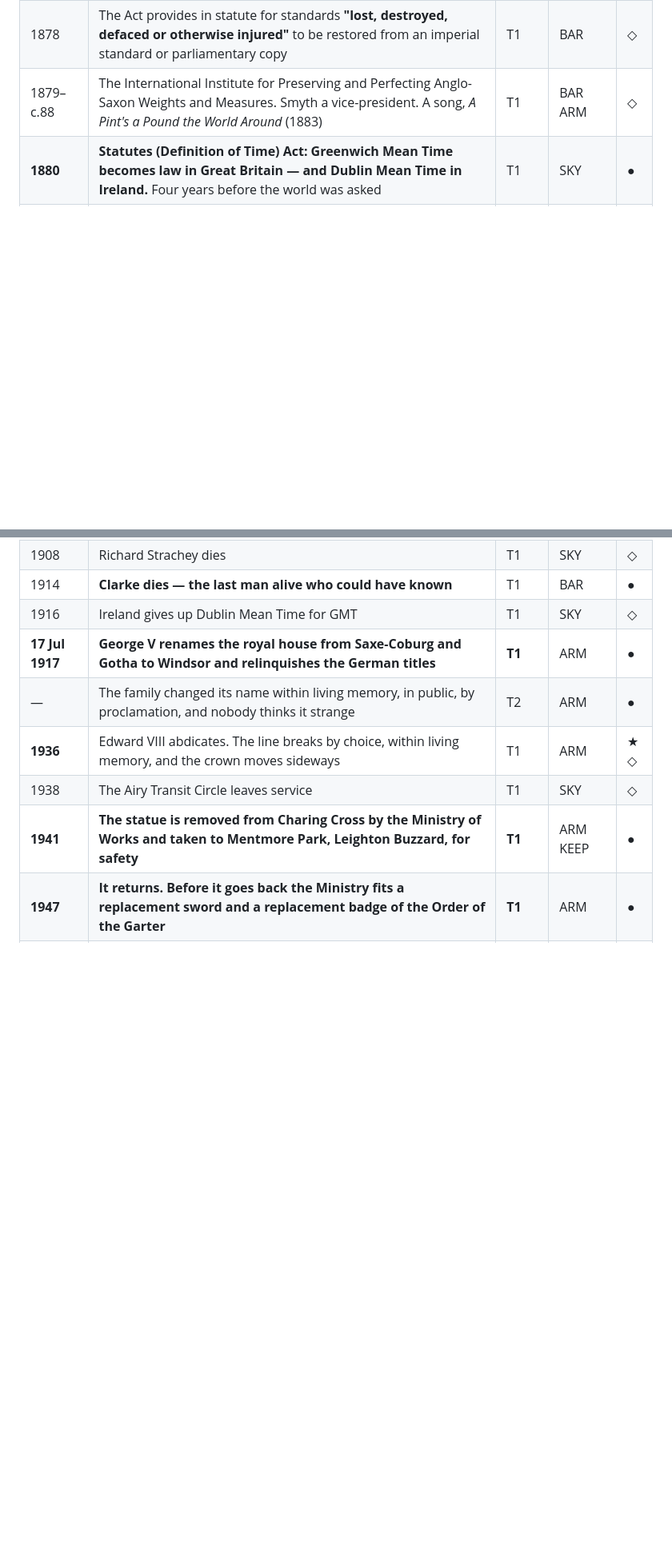
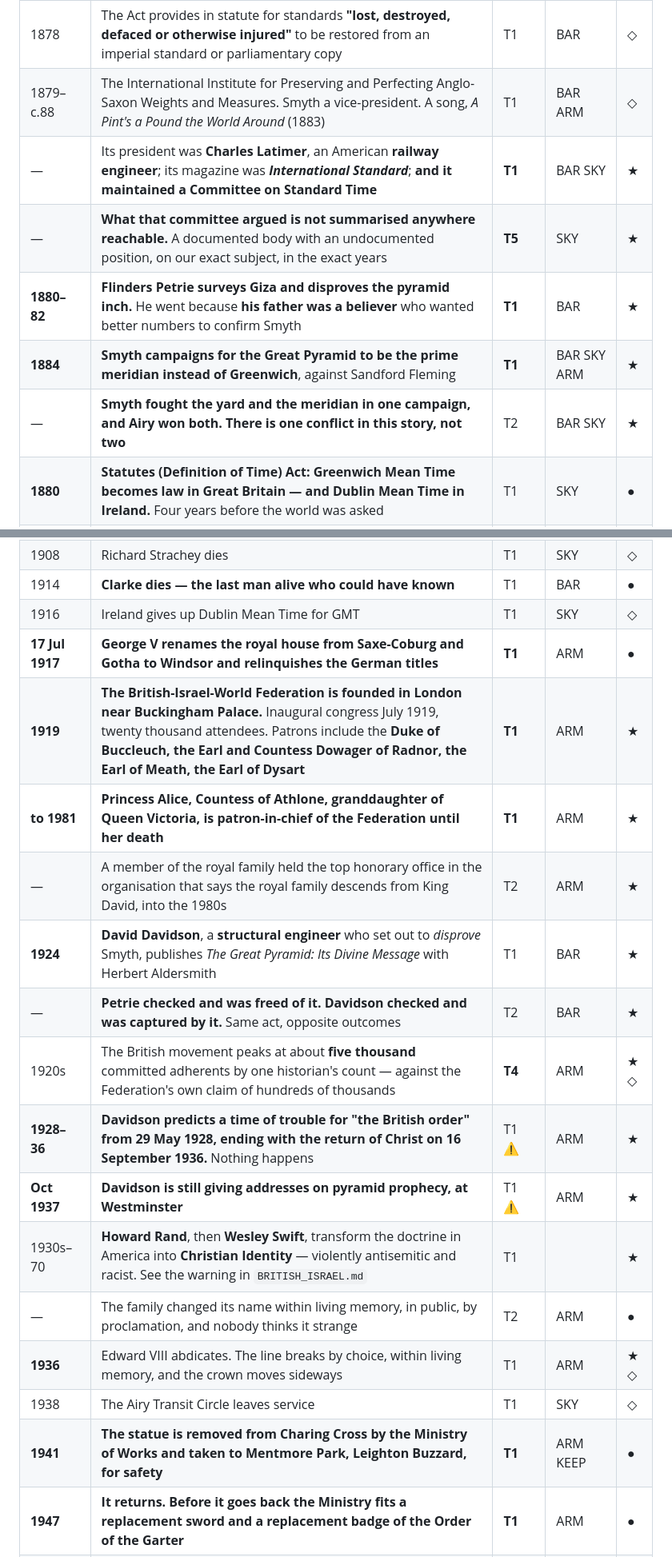
Before and after one commit to jwghopkins-lab/Fedora, a Markdown page: docs/narrative/LEDGER.md, 2 parts joined by grey strips. Shown at 80% size. Rendered like a GitHub page; blank space fills up the shorter version.

```diff
--- a/docs/narrative/LEDGER.md
+++ b/docs/narrative/LEDGER.md
@@ -142,6 +157,11 @@ properties of the record**. Someone trying to catch us out confirms us instead.
 | 1877 | **James Dafforne is the first to remark that the sun in the *Temeraire* is on the wrong side — thirty-eight years after it was painted**, by which time it was one of the best-loved pictures in the country | T1 | EYE | ● |
 | 1878 | The Act provides in statute for standards **"lost, destroyed, defaced or otherwise injured"** to be restored from an imperial standard or parliamentary copy | T1 | BAR | ◇ |
 | 1879–c.88 | The International Institute for Preserving and Perfecting Anglo-Saxon Weights and Measures. Smyth a vice-president. A song, *A Pint's a Pound the World Around* (1883) | T1 | BAR ARM | ◇ |
+| — | Its president was **Charles Latimer**, an American **railway engineer**; its magazine was ***International Standard***; **and it maintained a Committee on Standard Time** | **T1** | BAR SKY | ★ |
+| — | **What that committee argued is not summarised anywhere reachable.** A documented body with an undocumented position, on our exact subject, in the exact years | **T5** | SKY | ★ |
+| **1880–82** | **Flinders Petrie surveys Giza and disproves the pyramid inch.** He went because **his father was a believer** who wanted better numbers to confirm Smyth | **T1** | BAR | ★ |
+| **1884** | **Smyth campaigns for the Great Pyramid to be the prime meridian instead of Greenwich**, against Sandford Fleming | **T1** | BAR SKY ARM | ★ |
+| — | **Smyth fought the yard and the meridian in one campaign, and Airy won both. There is one conflict in this story, not two** | T2 | BAR SKY | ★ |
 | **1880** | **Statutes (Definition of Time) Act: Greenwich Mean Time becomes law in Great Britain — and Dublin Mean Time in Ireland.** Four years before the world was asked | T1 | SKY | ● |
 | 1881 | **Clarke resigns after twenty-seven years at one table rather than accept a posting abroad** | T1 | BAR | ● |
 | — | No source explains why | **T5** | BAR | ● |
@@ -160,6 +180,15 @@ properties of the record**. Someone trying to catch us out confirms us instead.
 | 1914 | **Clarke dies — the last man alive who could have known** | T1 | BAR | ● |
 | 1916 | Ireland gives up Dublin Mean Time for GMT | T1 | SKY | ◇ |
 | **17 Jul 1917** | **George V renames the royal house from Saxe-Coburg and Gotha to Windsor and relinquishes the German titles** | **T1** | ARM | ● |
+| **1919** | **The British-Israel-World Federation is founded in London near Buckingham Palace.** Inaugural congress July 1919, twenty thousand attendees. Patrons include the **Duke of Buccleuch, the Earl and Countess Dowager of Radnor, the Earl of Meath, the Earl of Dysart** | **T1** | ARM | ★ |
+| **to 1981** | **Princess Alice, Countess of Athlone, granddaughter of Queen Victoria, is patron-in-chief of the Federation until her death** | **T1** | ARM | ★ |
+| — | A member of the royal family held the top honorary office in the organisation that says the royal family descends from King David, into the 1980s | T2 | ARM | ★ |
+| **1924** | **David Davidson**, a **structural engineer** who set out to *disprove* Smyth, publishes *The Great Pyramid: Its Divine Message* with Herbert Aldersmith | T1 | BAR | ★ |
+| — | **Petrie checked and was freed of it. Davidson checked and was captured by it.** Same act, opposite outcomes | T2 | BAR | ★ |
+| 1920s | The British movement peaks at about **five thousand** committed adherents by one historian's count — against the Federation's own claim of hundreds of thousands | **T4** | ARM | ★ ◇ |
+| **1928–36** | **Davidson predicts a time of trouble for "the British order" from 29 May 1928, ending with the return of Christ on 16 September 1936.** Nothing happens | T1 ⚠ | ARM | ★ |
+| **Oct 1937** | **Davidson is still giving addresses on pyramid prophecy, at Westminster** | T1 ⚠ | ARM | ★ |
+| 1930s–70 | **Howard Rand**, then **Wesley Swift**, transform the doctrine in America into **Christian Identity** — violently antisemitic and racist. See the warning in `BRITISH_ISRAEL.md` | T1 | | ★ |
 | — | The family changed its name within living memory, in public, by proclamation, and nobody thinks it strange | T2 | ARM | ● |
 | **1936** | Edward VIII abdicates. The line breaks by choice, within living memory, and the crown moves sideways | T1 | ARM | ★ ◇ |
 | 1938 | The Airy Transit Circle leaves service | T1 | SKY | ◇ |
```
Also changed, not shown: other parts of docs/narrative/LEDGER.md (+27 -2 lines), docs/narrative/BRITISH_ISRAEL.md (added, +279 -0 lines).
